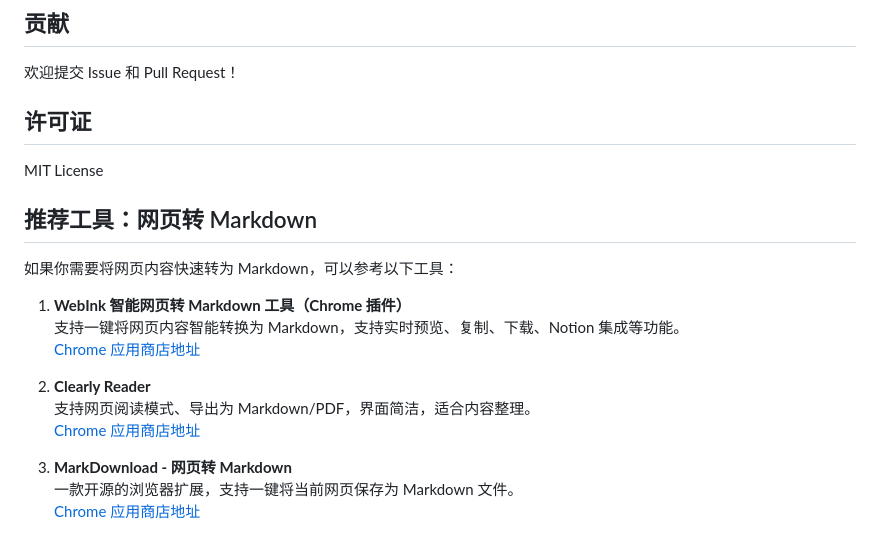
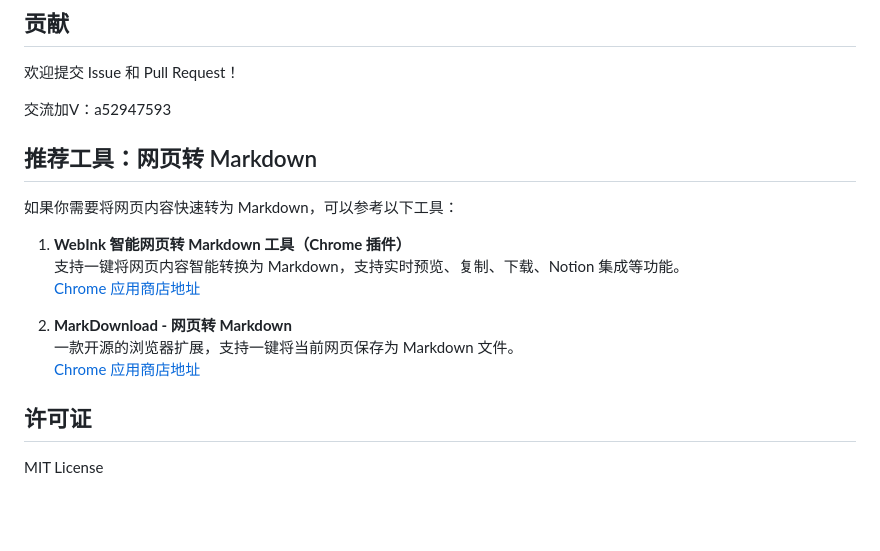
Before and after one commit to ligj1706/mdfanyi, a Markdown page: README.md, the part around the change. Drawn GitHub-style; blank space fills up the shorter version.

Commit message:
更新README.md，完善文档说明

```diff
--- a/README.md
+++ b/README.md
@@ -85,9 +85,7 @@ python app.py
 
 欢迎提交 Issue 和 Pull Request！
 
-## 许可证
-
-MIT License
+交流加V：a52947593
 
 ## 推荐工具：网页转 Markdown
 
@@ -97,10 +95,10 @@ MIT License
    支持一键将网页内容智能转换为 Markdown，支持实时预览、复制、下载、Notion 集成等功能。
    [Chrome 应用商店地址](https://chromewebstore.google.com/detail/webink-%E6%99%BA%E8%83%BD%E7%BD%91%E9%A1%B5%E8%BD%ACmarkdown%E5%B7%A5%E5%85%B7/lhifbnmampdmdadbhpeeoikkljhiaohn)
 
-2. **Clearly Reader**
-   支持网页阅读模式、导出为 Markdown/PDF，界面简洁，适合内容整理。
-   [Chrome 应用商店地址](https://chrome.google.com/webstore/detail/clearly-reader-your-ai-re/oknpjjbmpnndlpmnhmekjpocelpnlfdi)
-
-3. **MarkDownload - 网页转 Markdown**
+2. **MarkDownload - 网页转 Markdown**
    一款开源的浏览器扩展，支持一键将当前网页保存为 Markdown 文件。
    [Chrome 应用商店地址](https://chrome.google.com/webstore/detail/markdownload-markdown-web/pcmpcfapbekmbjjkdalcgopdkipoggdi)
+
+## 许可证
+
+MIT License
```
